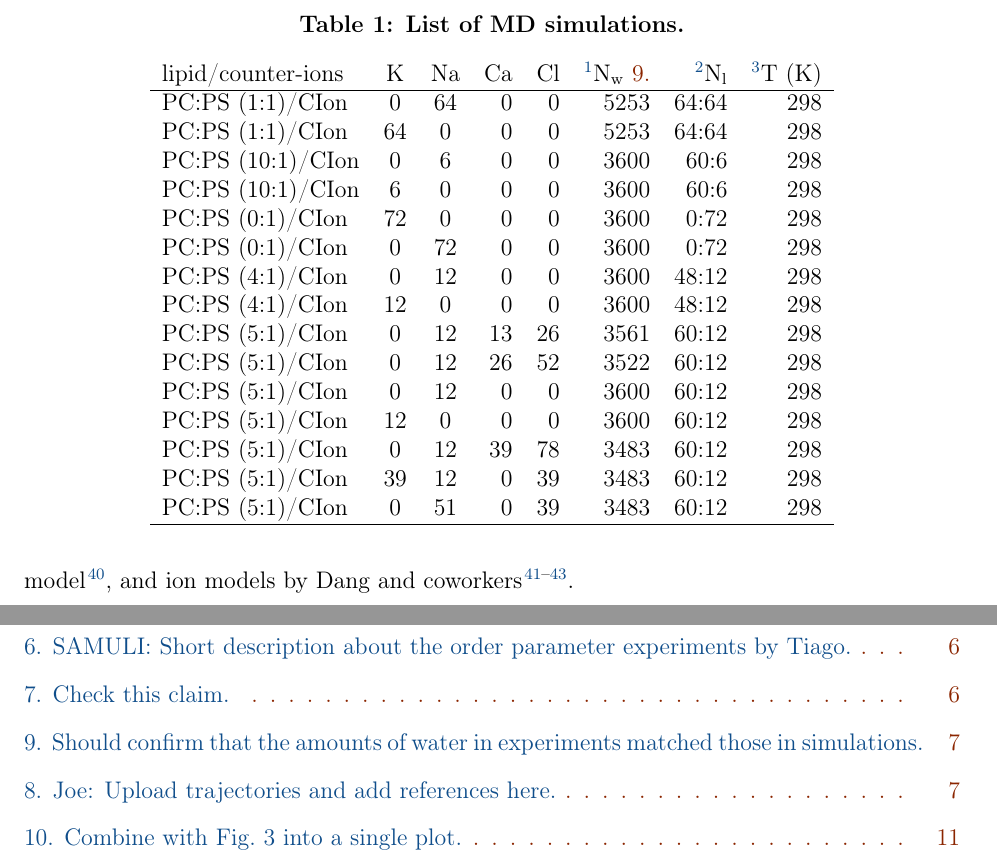
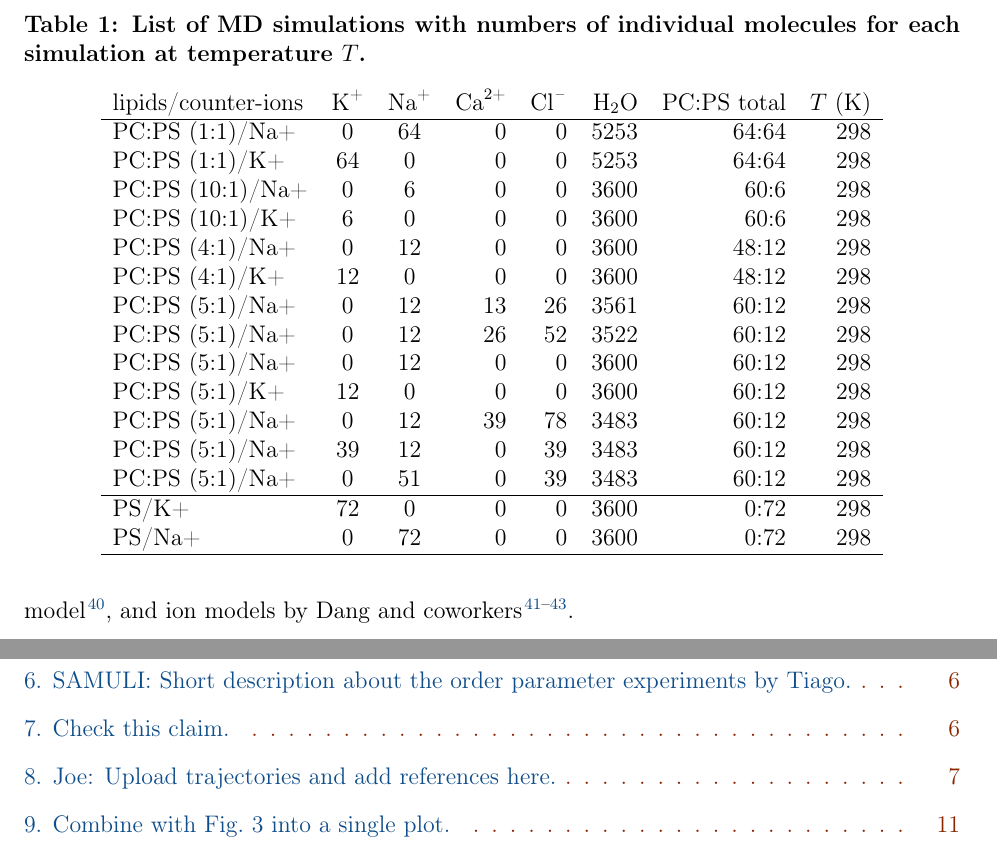
Before and after one commit to jmelcr/ecc_lipids, a LaTeX paper (Manuscript/manuscript.tex): two parts of pages 7 and 24 of 34, joined at a grey line, cut at the place of the change. Compiled offline with pdfLaTeX.

Commit message:
Improved table list of simulations

```diff
--- a/Manuscript/manuscript.tex
+++ b/Manuscript/manuscript.tex
@@ -469,28 +469,30 @@ For deposited trajectories and parameter files see Refs.~
 
 \begin{table*}[tbp]
 \centering
-\caption{  List of MD simulations.
-           %Given concentrations adopt the form $C_{bulk}/C_{buffer}$.
+\caption{  List of MD simulations with
+           numbers of individual molecules for each simulation
+           at temperature $T$.
         }
 \label{tbl:sim-list}
 \begin{tabular}{l c c r r r r r }
-  lipid/counter-ions &  K  &  Na & Ca & Cl &  \footnote{Number of water molecules}N$_{\rm w}$ \todoi{Should confirm that the amounts of water in experiments matched those in simulations.}   &  \footnote{Number of lipid molecules with the largest mole fraction}N$_{\rm l}$     &  \footnote{Simulation temperature}T (K)  \\
+  lipids/counter-ions &  \ce{K^+}  &  \ce{Na^+} & \ce{Ca^{2+}} & \ce{Cl^-} & \ce{H2O} &  PC:PS total  &  $T$~(K)  \\
   \hline
-PC:PS (1:1)/CIon  &  0  &  64  &  0  &  0  &  5253  &  64:64  &  298 \\
-PC:PS (1:1)/CIon  &  64  &  0  &  0  &  0  &  5253  &  64:64  &  298 \\
-PC:PS (10:1)/CIon  &  0  &  6  &  0  &  0  &  3600  &  60:6  &  298 \\
-PC:PS (10:1)/CIon  &  6  &  0  &  0  &  0  &  3600  &  60:6  &  298 \\
-PC:PS (0:1)/CIon  &  72  &  0  &  0  &  0  &  3600  &  0:72  &  298 \\
-PC:PS (0:1)/CIon  &  0  &  72  &  0  &  0  &  3600  &  0:72  &  298 \\
-PC:PS (4:1)/CIon  &  0  &  12  &  0  &  0  &  3600  &  48:12  &  298 \\
-PC:PS (4:1)/CIon  &  12  &  0  &  0  &  0  &  3600  &  48:12  &  298 \\
-PC:PS (5:1)/CIon  &  0  &  12  &  13  &  26  &  3561  &  60:12  &  298 \\
-PC:PS (5:1)/CIon  &  0  &  12  &  26  &  52  &  3522  &  60:12  &  298 \\
-PC:PS (5:1)/CIon  &  0  &  12  &  0  &  0  &  3600  &  60:12  &  298 \\
-PC:PS (5:1)/CIon  &  12  &  0  &  0  &  0  &  3600  &  60:12  &  298 \\
-PC:PS (5:1)/CIon  &  0  &  12  &  39  &  78  &  3483  &  60:12  &  298 \\
-PC:PS (5:1)/CIon  &  39  &  12  &  0  &  39  &  3483  &  60:12  &  298 \\
-PC:PS (5:1)/CIon  &  0  &  51  &  0  &  39  &  3483  &  60:12  &  298 \\
+PC:PS (1:1)/Na+  &  0  &  64  &  0  &  0  &  5253  &  64:64  &  298 \\
+PC:PS (1:1)/K+  &  64  &  0  &  0  &  0  &  5253  &  64:64  &  298 \\
+PC:PS (10:1)/Na+  &  0  &  6  &  0  &  0  &  3600  &  60:6  &  298 \\
+PC:PS (10:1)/K+  &  6  &  0  &  0  &  0  &  3600  &  60:6  &  298 \\
+PC:PS (4:1)/Na+  &  0  &  12  &  0  &  0  &  3600  &  48:12  &  298 \\
+PC:PS (4:1)/K+  &  12  &  0  &  0  &  0  &  3600  &  48:12  &  298 \\
+PC:PS (5:1)/Na+  &  0  &  12  &  13  &  26  &  3561  &  60:12  &  298 \\
+PC:PS (5:1)/Na+  &  0  &  12  &  26  &  52  &  3522  &  60:12  &  298 \\
+PC:PS (5:1)/Na+  &  0  &  12  &  0  &  0  &  3600  &  60:12  &  298 \\
+PC:PS (5:1)/K+  &  12  &  0  &  0  &  0  &  3600  &  60:12  &  298 \\
+PC:PS (5:1)/Na+  &  0  &  12  &  39  &  78  &  3483  &  60:12  &  298 \\
+PC:PS (5:1)/Na+  &  39  &  12  &  0  &  39  &  3483  &  60:12  &  298 \\
+PC:PS (5:1)/Na+  &  0  &  51  &  0  &  39  &  3483  &  60:12  &  298 \\
+  \hline
+PS/K+  &  72  &  0  &  0  &  0  &  3600  &  0:72  &  298 \\
+PS/Na+  &  0  &  72  &  0  &  0  &  3600  &  0:72  &  298 \\
   \hline
 \end{tabular}
 \end{table*}
```
